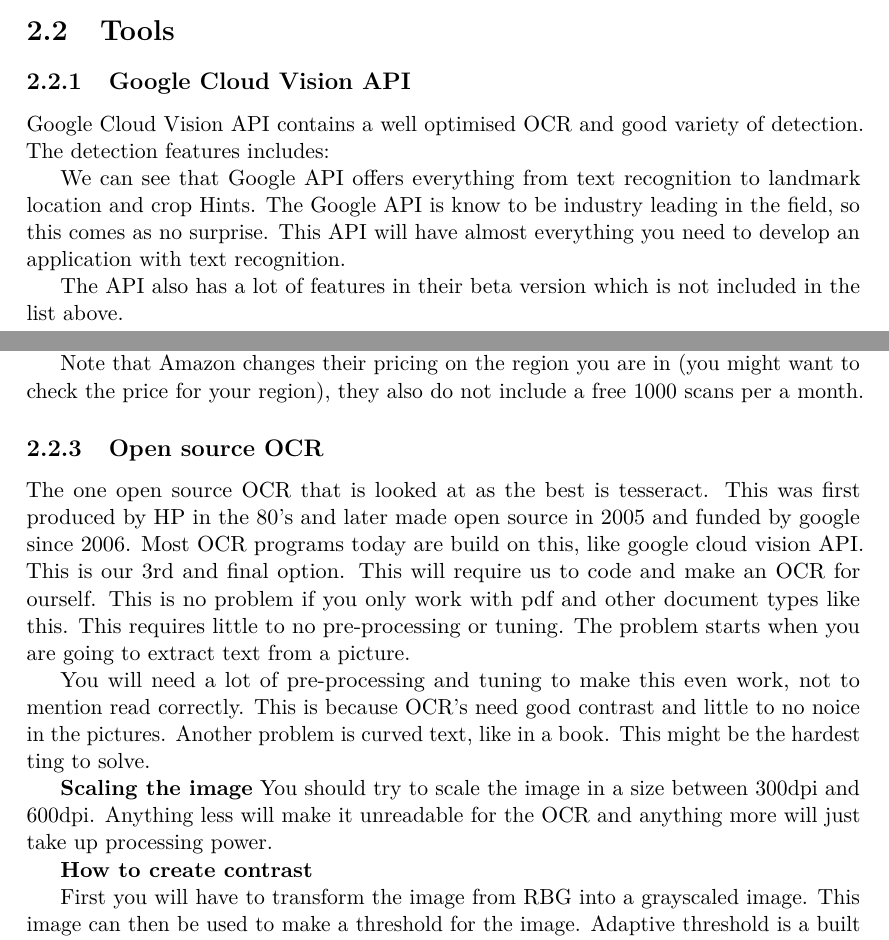
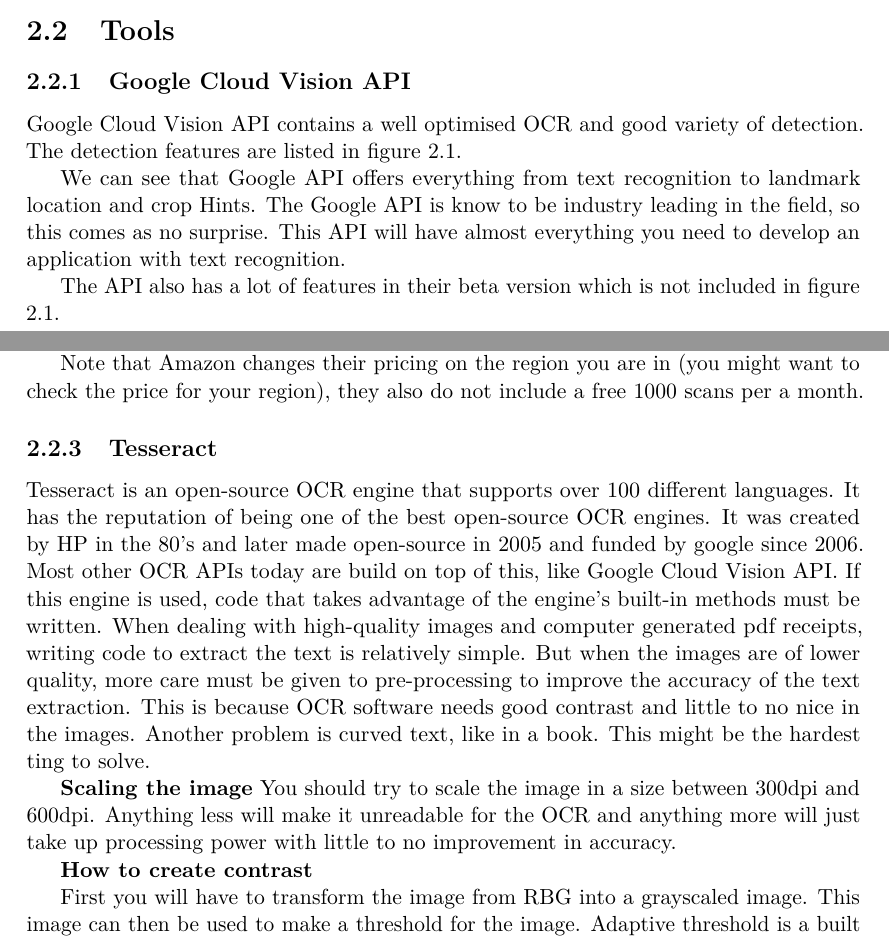
Before and after one commit to JoakimAa/Bachelor2021, a LaTeX thesis (main.tex, which reads analysis.tex): two parts of pages 7 and 10 of 13, joined at a grey line, cut so that both start at the same text. Compiled offline with pdfLaTeX.

Commit message:
analysis changes

```diff
--- a/analysis.tex
+++ b/analysis.tex
@@ -24,7 +24,7 @@
 \subsection{Google Cloud Vision API}\label{subsec:API_Google}
 
 Google Cloud Vision API contains a well optimised OCR and good variety of detection.
-The detection features includes:
+The detection features are listed in figure 2.1.
 
 \begin{figure}[h]
     \center{\includegraphics[width=1\textwidth]{Images/googleAPI_features}}
@@ -36,7 +36,7 @@
 The Google API is know to be industry leading in the field, so this comes as no surprise.
 This API will have almost everything you need to develop an application with text recognition.
 
-The API also has a lot of features in their beta version which is not included in the list above.
+The API also has a lot of features in their beta version which is not included in figure 2.1.
 \clearpage
 
 
@@ -84,23 +84,21 @@
 
 Note that Amazon changes their pricing on the region you are in (you might want to check the price for your region), they also do not include a free 1000 scans per a month.
 
-\subsection{Open source OCR}\label{subsec:Open source}
-The one open source OCR that is looked at as the best is tesseract.
-This was first produced by HP in the 80's and later made open source in 2005 and funded by google since 2006.
-Most OCR programs today are build on this, like google cloud vision API. This is our 3rd and final option.
-This will require us to code and make an OCR for ourself.
-This is no problem if you only work with pdf and other document types like this.
-This requires little to no pre-processing or tuning.
-The problem starts when you are going to extract text from a picture.
-
-You will need a lot of pre-processing and tuning to make this even work, not to mention read correctly.
-This is because OCR's need good contrast and little to no noice in the pictures.
+\subsection{Tesseract}\label{subsec:Tesseract}
+Tesseract is an open-source OCR engine that supports over 100 different languages.
+It has the reputation of being one of the best open-source OCR engines.
+It was created by HP in the 80's and later made open-source in 2005 and funded by google since 2006.
+Most other OCR APIs today are build on top of this, like Google Cloud Vision API.
+If this engine is used, code that takes advantage of the engine's built-in methods must be written.
+When dealing with high-quality images and computer generated pdf receipts, writing code to extract the text is relatively simple.
+But when the images are of lower quality, more care must be given to pre-processing to improve the accuracy of the text extraction.
+This is because OCR software needs good contrast and little to no nice in the images.
 Another problem is curved text, like in a book.
 This might be the hardest ting to solve.
 
 \textbf{Scaling the image}
 You should try to scale the image in a size between 300dpi and 600dpi.
-Anything less will make it unreadable for the OCR and anything more will just take up processing power.
+Anything less will make it unreadable for the OCR and anything more will just take up processing power with little to no improvement in accuracy.
 
 \textbf{How to create contrast}
 
```
